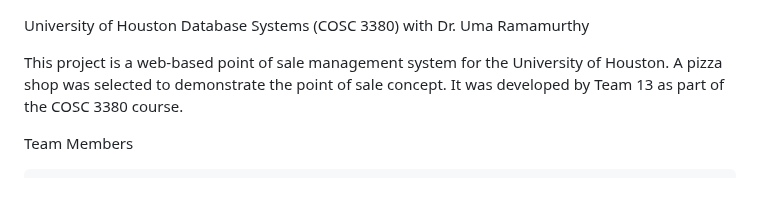
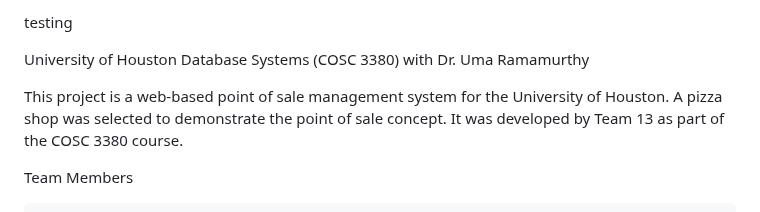
Before and after one commit to mcfixstuff/Point-Of-Sale-Database, a Markdown page: README.md, the part around the change. Rendered like a GitHub page.

```diff
--- a/README.md
+++ b/README.md
@@ -1,3 +1,5 @@
+testing
+
 University of Houston Database Systems (COSC 3380) with Dr. Uma Ramamurthy
 
 This project is a web-based point of sale management system for the University of Houston. A pizza shop was selected to demonstrate the point of sale concept. It was developed by Team 13 as part of the COSC 3380 course.
```
